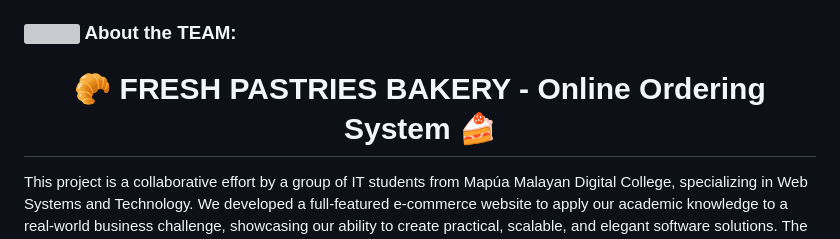
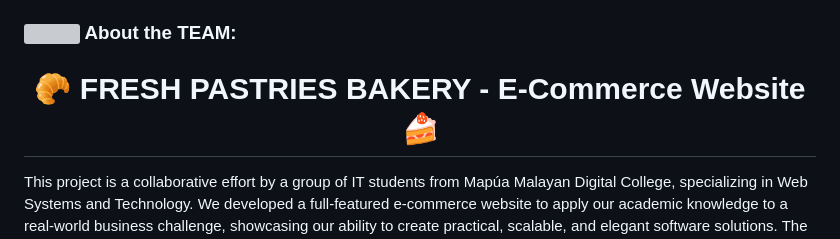
Before and after one commit to Jriv7929/Web-System-Group-9---Online-Bakery, a Markdown page: README.md, the part around the change. Rendered like a GitHub page; grey boxes are pictures that could not be loaded.

```diff
--- a/README.md
+++ b/README.md
@@ -3,7 +3,7 @@
 This repository contains the source code for the custom online ordering system we developed for the client. Our goal was to create a robust and user-friendly platform to help the client manage their orders efficiently and expand their customer base.
 
 ### <img src="https://github.com/TheDudeThatCode/TheDudeThatCode/blob/master/Assets/Developer.gif" width="45" /> About the TEAM:
-<h1 align="center"> 🥐 FRESH PASTRIES BAKERY -  Online Ordering System 🍰 </h1>
+<h1 align="center"> 🥐 FRESH PASTRIES BAKERY -  E-Commerce Website 🍰 </h1>
 
 This project is a collaborative effort by a group of IT students from Mapúa Malayan Digital College, specializing in Web Systems and Technology. We developed a full-featured e-commerce website to apply our academic knowledge to a real-world business challenge, showcasing our ability to create practical, scalable, and elegant software solutions. The application's front end is built using HTML, CSS, and JavaScript, featuring a clean and intuitive user interface enhanced with custom images and icons. Core functionality includes a dynamic product catalog, a robust shopping cart system, and user authentication through a login modal. To improve the user experience, we also implemented features that allow users to easily filter and sort products. This academic project demonstrates our strong skills in front-end development and our capability to build a complete and professional-grade web system from scratch.
 
```
